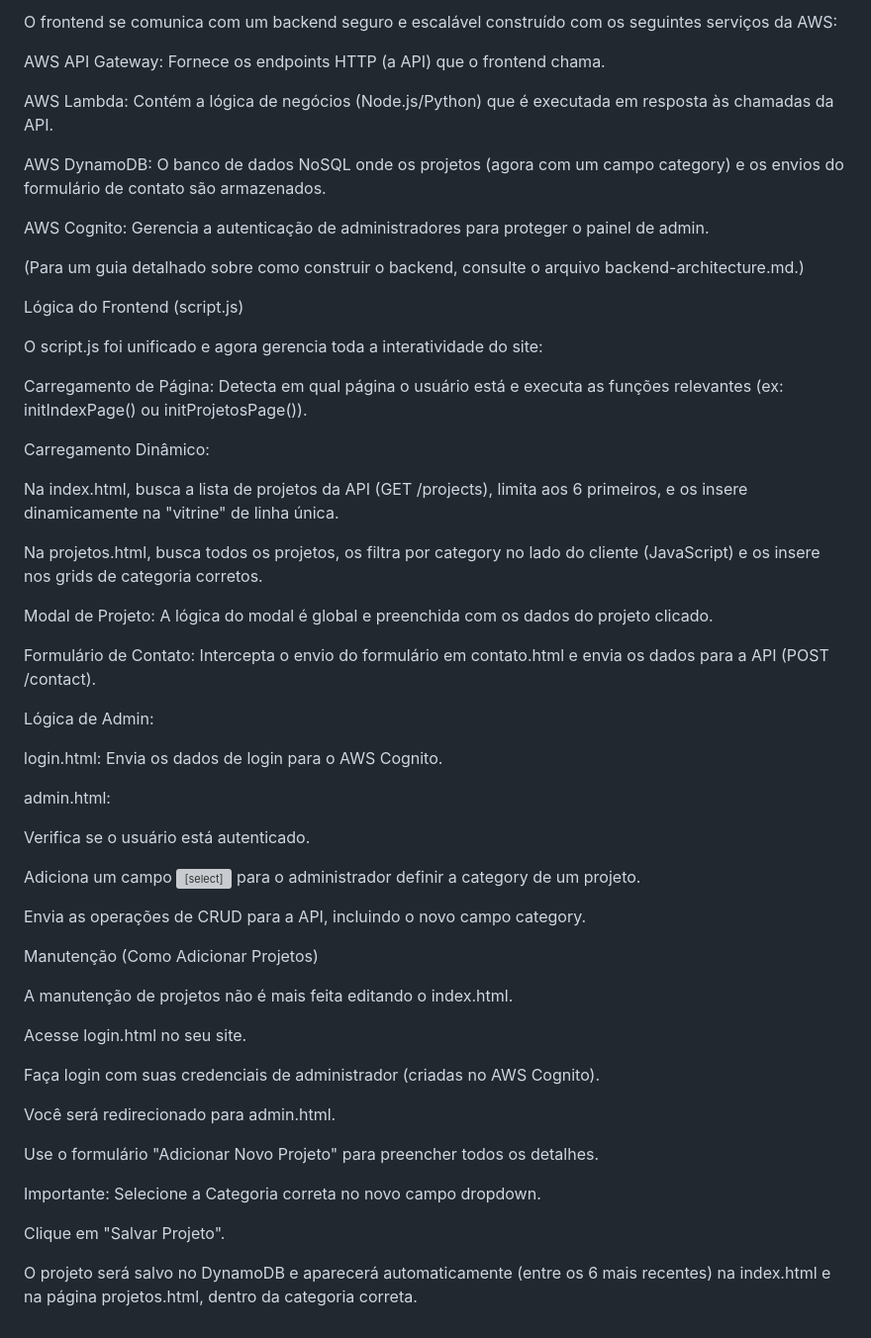
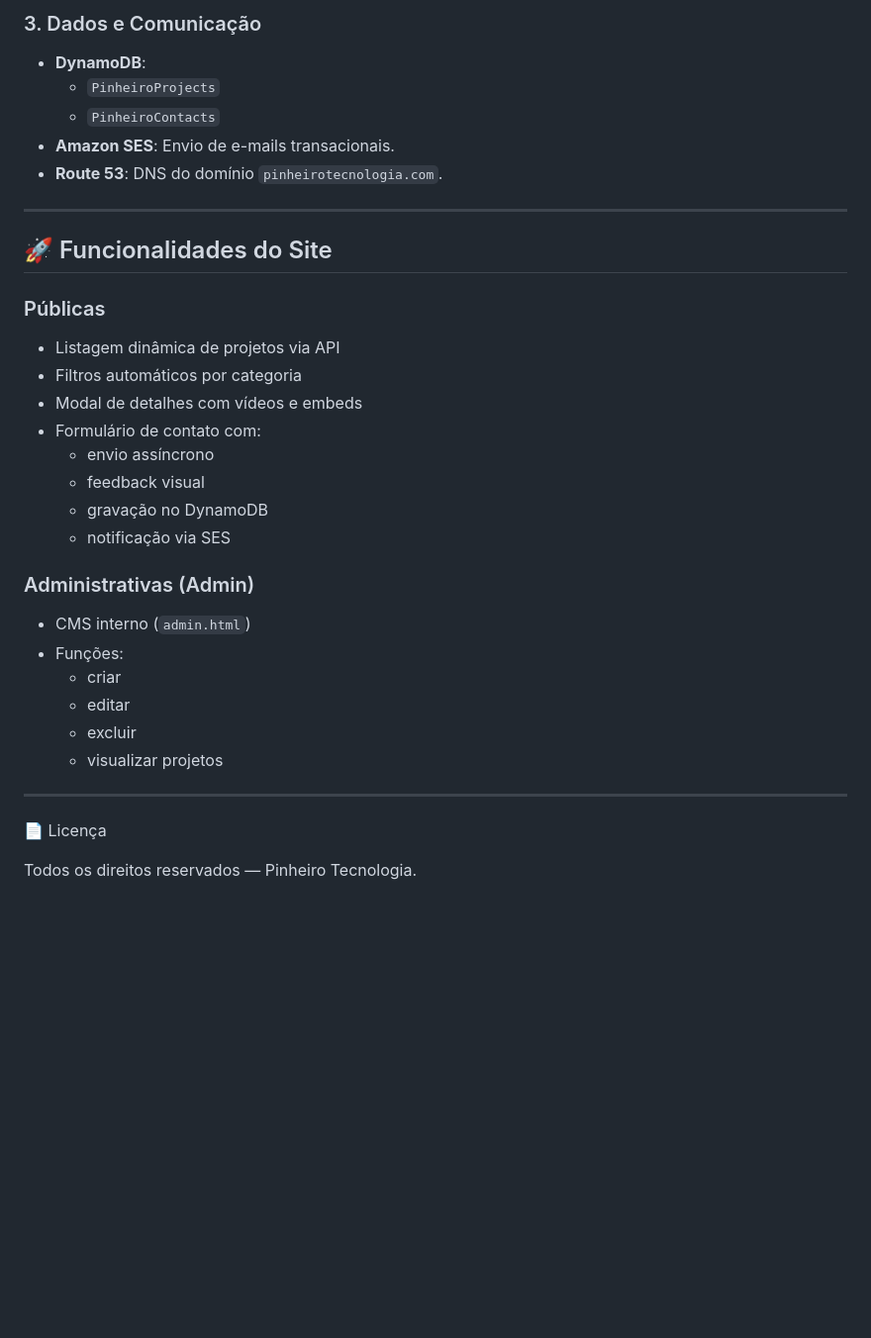
Before and after one commit to CamiloOliveira15/pinheiro-tecnologia, a Markdown page: README.md, the part around one of its changes. Shown at 99% size. Rendered like a GitHub page; blank space fills up the shorter version; grey boxes are pictures that could not be loaded.

```diff
--- a/README.md
+++ b/README.md
@@ -36,58 +70,35 @@ admin.html: Painel de controle (CMS) para Criar, Ler, Atualizar e Excluir (CRUD)
 
-O frontend se comunica com um backend seguro e escalável construído com os seguintes serviços da AWS:
+### 3. Dados e Comunicação
+- **DynamoDB**:
+  - `PinheiroProjects`
+  - `PinheiroContacts`
+- **Amazon SES**: Envio de e-mails transacionais.
+- **Route 53**: DNS do domínio `pinheirotecnologia.com`.
 
-AWS API Gateway: Fornece os endpoints HTTP (a API) que o frontend chama.
+---
 
-AWS Lambda: Contém a lógica de negócios (Node.js/Python) que é executada em resposta às chamadas da API.
+## 🚀 Funcionalidades do Site
 
-AWS DynamoDB: O banco de dados NoSQL onde os projetos (agora com um campo category) e os envios do formulário de contato são armazenados.
+### Públicas
+- Listagem dinâmica de projetos via API
+- Filtros automáticos por categoria
+- Modal de detalhes com vídeos e embeds
+- Formulário de contato com:
+  - envio assíncrono
+  - feedback visual
+  - gravação no DynamoDB
+  - notificação via SES
 
-AWS Cognito: Gerencia a autenticação de administradores para proteger o painel de admin.
+### Administrativas (Admin)
+- CMS interno (`admin.html`)
+- Funções:
+  - criar
+  - editar
+  - excluir
+  - visualizar projetos
 
-(Para um guia detalhado sobre como construir o backend, consulte o arquivo backend-architecture.md.)
+---
 
-Lógica do Frontend (script.js)
+📄 Licença
 
-O script.js foi unificado e agora gerencia toda a interatividade do site:
-
-Carregamento de Página: Detecta em qual página o usuário está e executa as funções relevantes (ex: initIndexPage() ou initProjetosPage()).
-
-Carregamento Dinâmico:
-
-Na index.html, busca a lista de projetos da API (GET /projects), limita aos 6 primeiros, e os insere dinamicamente na "vitrine" de linha única.
-
-Na projetos.html, busca todos os projetos, os filtra por category no lado do cliente (JavaScript) e os insere nos grids de categoria corretos.
-
-Modal de Projeto: A lógica do modal é global e preenchida com os dados do projeto clicado.
-
-Formulário de Contato: Intercepta o envio do formulário em contato.html e envia os dados para a API (POST /contact).
-
-Lógica de Admin:
-
-login.html: Envia os dados de login para o AWS Cognito.
-
-admin.html:
-
-Verifica se o usuário está autenticado.
-
-Adiciona um campo <select> para o administrador definir a category de um projeto.
-
-Envia as operações de CRUD para a API, incluindo o novo campo category.
-
-Manutenção (Como Adicionar Projetos)
-
-A manutenção de projetos não é mais feita editando o index.html.
-
-Acesse login.html no seu site.
-
-Faça login com suas credenciais de administrador (criadas no AWS Cognito).
-
-Você será redirecionado para admin.html.
-
-Use o formulário "Adicionar Novo Projeto" para preencher todos os detalhes.
-
-Importante: Selecione a Categoria correta no novo campo dropdown.
-
-Clique em "Salvar Projeto".
-
-O projeto será salvo no DynamoDB e aparecerá automaticamente (entre os 6 mais recentes) na index.html e na página projetos.html, dentro da categoria correta.
+Todos os direitos reservados — Pinheiro Tecnologia.
```
Also changed, not shown: other parts of README.md (+52 -18 lines).
